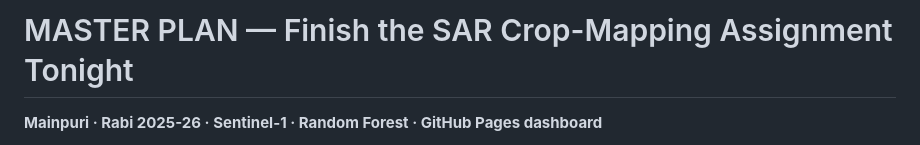
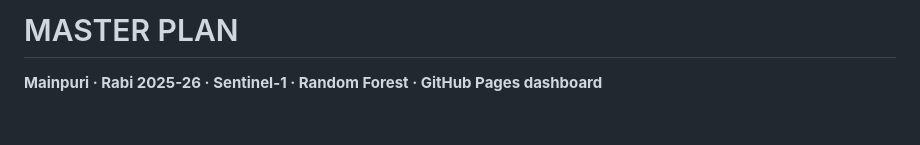
Before and after one commit to barnalibhowmick0-dot/Crop_Type_Detection_SAR, a Markdown page: MASTER_PLAN_TONIGHT.md, the part around the change. GitHub-like rendering; blank space fills up the shorter version.

Commit message:
Update title of MASTER_PLAN_TONIGHT.md

```diff
--- a/MASTER_PLAN_TONIGHT.md
+++ b/MASTER_PLAN_TONIGHT.md
@@ -1,4 +1,4 @@
-# MASTER PLAN — Finish the SAR Crop-Mapping Assignment Tonight
+# MASTER PLAN
 **Mainpuri · Rabi 2025-26 · Sentinel-1 · Random Forest · GitHub Pages dashboard**
 
 > Read Part 0 first (2 minutes). Everything else is reference you open when you need it.
```
